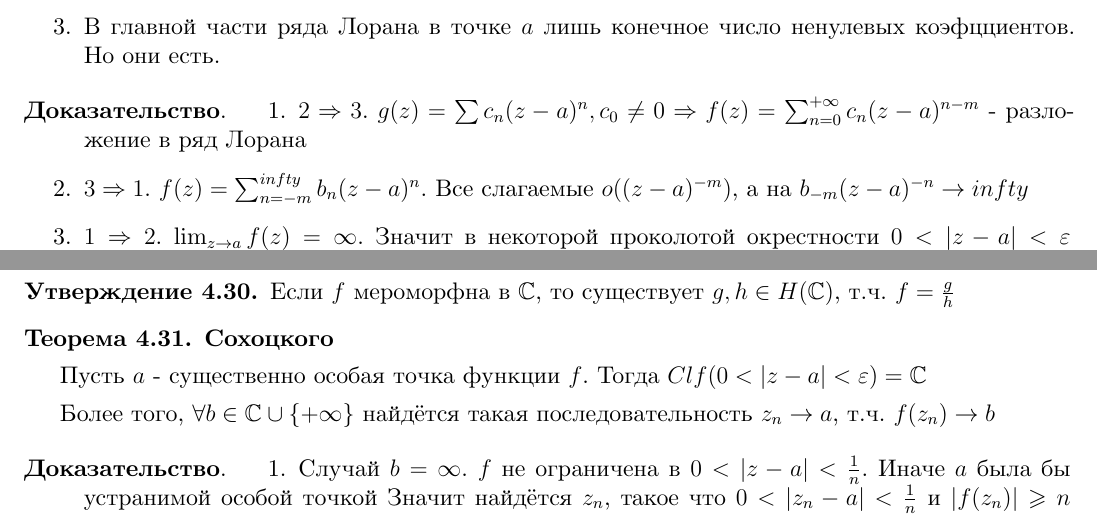
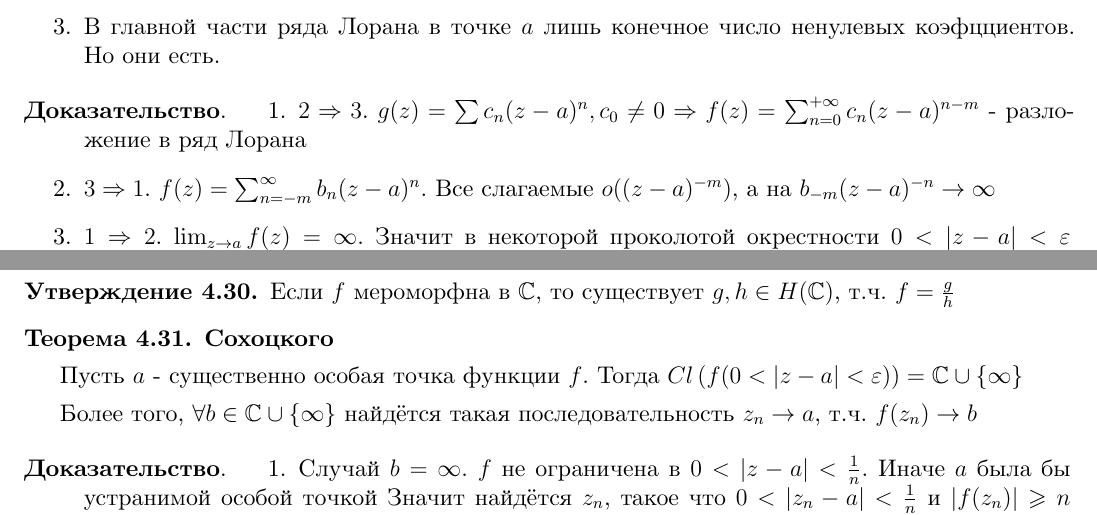
Before and after one commit to dmitrii-artuhov/HSE-summaries, a LaTeX document (src/term3-calculus/conspect.tex, which reads src/term3-calculus/04-functions-of-complex-variable.tex): two parts of pages 87 and 88 of 91, joined at a grey line, cut so that both start at the same text. Compiled offline with XeLaTeX.

Commit message:
Fix mistake in Sokhotsky theory statement, rebuild all pdfs

```diff
--- a/src/term3-calculus/04-functions-of-complex-variable.tex
+++ b/src/term3-calculus/04-functions-of-complex-variable.tex
@@ -1168,7 +1168,7 @@
 \begin{proof}
     \begin{enumerate}
         \item $2 \Rightarrow 3$. $g(z) = \sum c_n (z - a)^n, c_0 \neq 0 \Rightarrow f(z) = \sum_{n = 0}^{+\infty} c_n(z - a)^{n - m}$ - разложение в ряд Лорана
-        \item $3 \Rightarrow 1$. $f(z) = \sum_{n = -m}^{infty} b_n(z - a)^n$. Все слагаемые $o((z - a)^{-m})$, а на $b_{-m}(z - a)^{-n} \rightarrow infty$
+        \item $3 \Rightarrow 1$. $f(z) = \sum_{n = -m}^{\infty} b_n(z - a)^n$. Все слагаемые $o((z - a)^{-m})$, а на $b_{-m}(z - a)^{-n} \rightarrow \infty$
         \item $1 \Rightarrow 2$. $\lim_{z \to a} f(z) = \infty$. Значит в некоторой проколотой окрестности $0 <|z - a| < \varepsilon$
         $|f(z)| > 1$. Рассмотрим $g(z) = \frac{1}{f(z)} \in H(0 < |z - a| < r)$
         $\lim_{z \to a} g(z) = 0$. Доопределим $g(a) = 0$ и получим $g \in H(|z - a| < \varepsilon)$
@@ -1260,9 +1260,9 @@
 \begin{theorem}
     \textbf{Сохоцкого}
 
-    Пусть $a$ - существенно особая точка функции $f$. Тогда $Cl f(0 < |z - a| < \varepsilon) = \mathbb{C}$
-
-    Более того, $\forall b \in \mathbb{C} \cup \{ +\infty \}$ найдётся такая последовательность
+    Пусть $a$ - существенно особая точка функции $f$. Тогда $Cl \left(f(0 < |z - a| < \varepsilon)\right) = \mathbb{C} \cup \{ \infty \}$
+
+    Более того, $\forall b \in \mathbb{C} \cup \{ \infty \}$ найдётся такая последовательность
     $z_n \rightarrow a$, т.ч. $f(z_n) \rightarrow b$
 \end{theorem}
 
```
Also changed, not shown: pdf/term3-calculus.pdf, pdf/term4-prob-theory.pdf.
